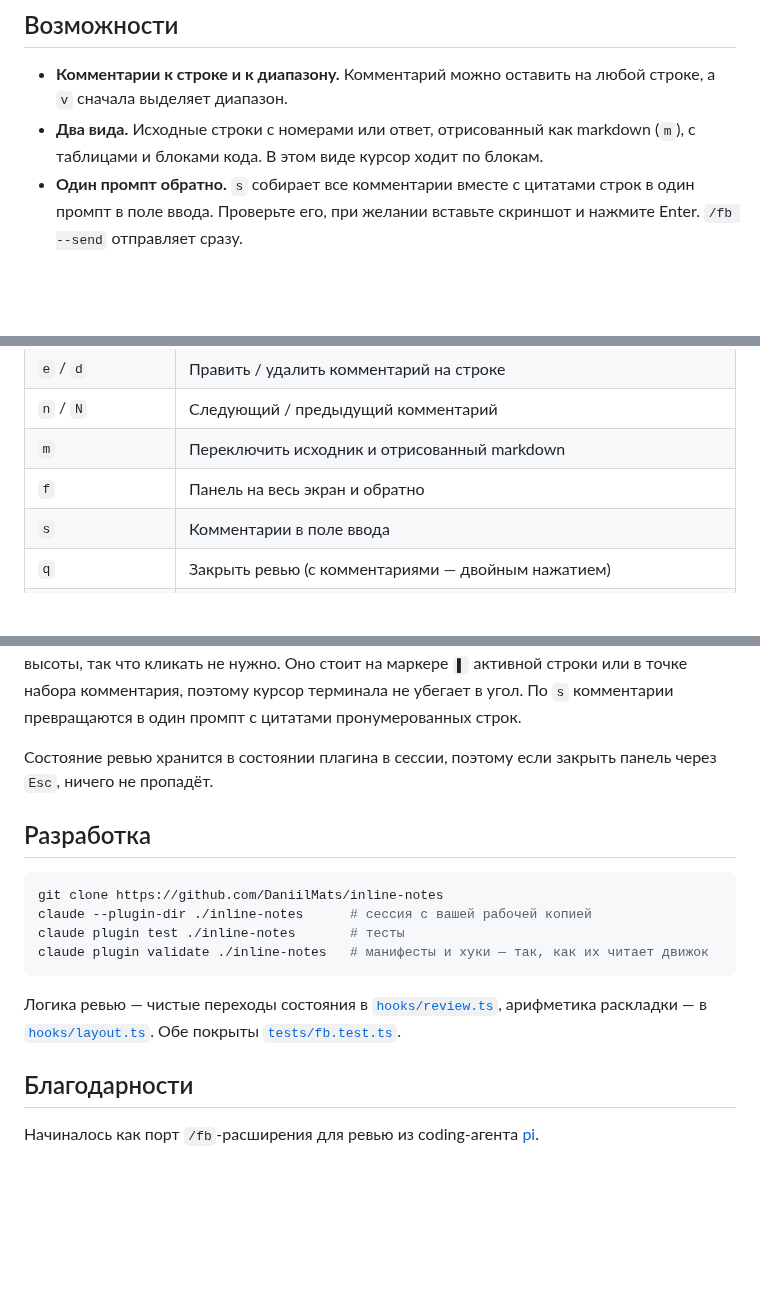
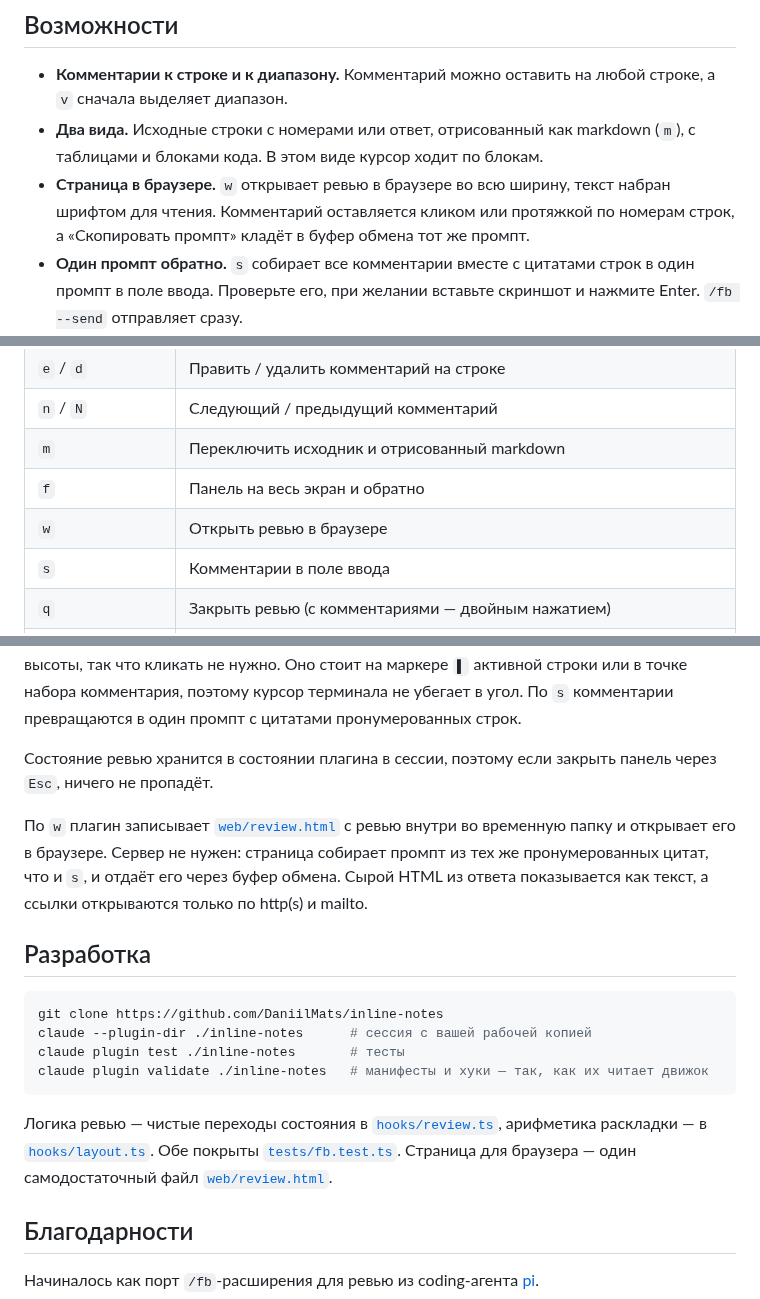
Before and after one commit to DaniilMats/inline-notes, a Markdown page: README.ru.md, 3 parts joined by grey strips. Drawn GitHub-style; blank space fills up the shorter version.

````diff
--- a/README.ru.md
+++ b/README.ru.md
@@ -25,6 +25,7 @@
 
 - **Комментарии к строке и к диапазону.** Комментарий можно оставить на любой строке, а `v` сначала выделяет диапазон.
 - **Два вида.** Исходные строки с номерами или ответ, отрисованный как markdown (`m`), с таблицами и блоками кода. В этом виде курсор ходит по блокам.
+- **Страница в браузере.** `w` открывает ревью в браузере во всю ширину, текст набран шрифтом для чтения. Комментарий оставляется кликом или протяжкой по номерам строк, а «Скопировать промпт» кладёт в буфер обмена тот же промпт.
 - **Один промпт обратно.** `s` собирает все комментарии вместе с цитатами строк в один промпт в поле ввода. Проверьте его, при желании вставьте скриншот и нажмите Enter. `/fb --send` отправляет сразу.
 - **Всё с клавиатуры.** Клавиши идут в панель сразу после `/fb`, кликать не нужно. `j`/`k` и стрелки двигают курсор, `Enter` открывает комментарий. Работает и на русской раскладке.
 - **В стиле Claude Code.** Акценты берутся из вашей темы Claude Code, тёмный или светлый фон панели — по ней же.
@@ -78,6 +93,7 @@ claude plugin install inline-notes --marketplace DaniilMats/inline-notes
 | `n` / `N` | Следующий / предыдущий комментарий |
 | `m` | Переключить исходник и отрисованный markdown |
 | `f` | Панель на весь экран и обратно |
+| `w` | Открыть ревью в браузере |
 | `s` | Комментарии в поле ввода |
 | `q` | Закрыть ревью (с комментариями — двойным нажатием) |
 | `?` | Все клавиши |
@@ -91,6 +107,8 @@ claude plugin install inline-notes --marketplace DaniilMats/inline-notes
 
 Состояние ревью хранится в состоянии плагина в сессии, поэтому если закрыть панель через `Esc`, ничего не пропадёт.
 
+По `w` плагин записывает [`web/review.html`](web/review.html) с ревью внутри во временную папку и открывает его в браузере. Сервер не нужен: страница собирает промпт из тех же пронумерованных цитат, что и `s`, и отдаёт его через буфер обмена. Сырой HTML из ответа показывается как текст, а ссылки открываются только по http(s) и mailto.
+
 ## Разработка
 
 ```sh
@@ -100,7 +118,7 @@ claude plugin test ./inline-notes       # тесты
 claude plugin validate ./inline-notes   # манифесты и хуки — так, как их читает движок
 ```
 
-Логика ревью — чистые переходы состояния в [`hooks/review.ts`](hooks/review.ts), арифметика раскладки — в [`hooks/layout.ts`](hooks/layout.ts). Обе покрыты [`tests/fb.test.ts`](tests/fb.test.ts).
+Логика ревью — чистые переходы состояния в [`hooks/review.ts`](hooks/review.ts), арифметика раскладки — в [`hooks/layout.ts`](hooks/layout.ts). Обе покрыты [`tests/fb.test.ts`](tests/fb.test.ts). Страница для браузера — один самодостаточный файл [`web/review.html`](web/review.html).
 
 ## Благодарности
 
````
Also changed, not shown: other parts of README.ru.md (+14 -0 lines), CHANGELOG.md (+5 -0 lines), README.md (+19 -1 lines), assets/web-demo.gif (added), assets/web-rendered.png (added), assets/web-source.png (added), 8 other files.
